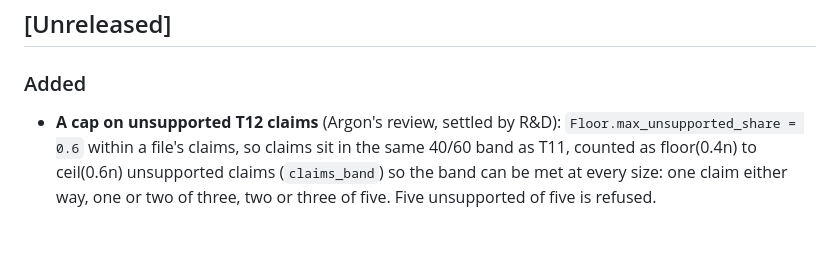
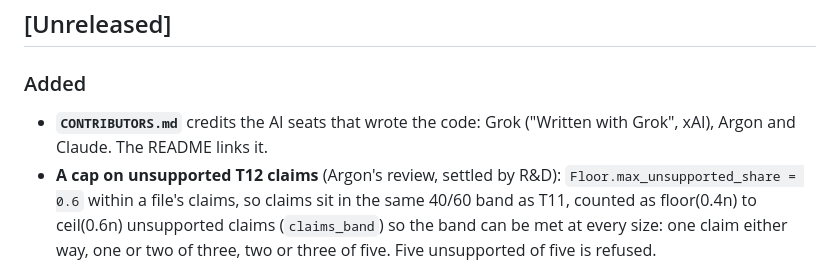
Before and after one commit to mcp-tool-shop-org/role-set, a Markdown page: CHANGELOG.md, the part around the change. Drawn GitHub-style; blank space fills up the shorter version.

```diff
--- a/CHANGELOG.md
+++ b/CHANGELOG.md
@@ -8,6 +8,7 @@ All notable changes to role-set are documented here. The format is based on
 
 ### Added
 
+- **`CONTRIBUTORS.md`** credits the AI seats that wrote the code: Grok ("Written with Grok", xAI), Argon and Claude. The README links it.
 - **A cap on unsupported T12 claims** (Argon's review, settled by R&D): `Floor.max_unsupported_share = 0.6` within a file's claims, so claims sit in the same 40/60 band as T11, counted as floor(0.4n) to ceil(0.6n) unsupported claims (`claims_band`) so the band can be met at every size: one claim either way, one or two of three, two or three of five. Five unsupported of five is refused.
 - **Apply items, the writer-independent part** (run sheet B6; aspire-si#127's schema, R&D's rulings on #128). `role-set plan --apply` plans five C and five D per lesson, ids `<lesson>-<kind>-AP-NN`, `split: "apply"`, one turn each. Assembly carries the split, refuses a second turn, and requires each T10 apply item's keyed companion claim, `r10_twin: {statement, verdict}`, with a verdict that differs from the item's and one Statement line for the apply sitting to replace. T09 apply items carry `order_free` (true only where reversing the material's lines can't change the answer; never on changelogs or timetables), for R9's reversed-material twin (aspire-si#131). T01, T04 and T14 apply items carry `silent_without_deciding` (true only where removing the deciding lines leaves the material silent; never on a cannot_tell item), for the twin that drops the deciding lines (R&D's ruling on Argon's review; aspire-si#137's SILENT_NEEDED). `write` refuses an apply plan without `--training`, the whole training set: apply items are checked by the gates against it (models included) and refused (`SPENT`) when an 8-word span of their user turn appears in a trained user turn; the training files' sha256 go on the run's pins. Apply rows are never shown as exemplars. The writer prompts and the run wait on who writes the items.
 - **T12 from a skeleton catalogue, with claim questions** (R&D's T12 claim ruling; the variety follow-up to #52). `scripts/t12_catalogue.py` enumerates every minimal 2- or 3-clue T12 set and keeps one proven row per skeleton, for which-edition questions and for claims ("<edition> was in force on <date>", keyed supported or unsupported). Each pack and seed of a file takes its own row; a build is kept only when a T12 reading names another edition or flips the claim. Claims record T11's verdict as `t11_reading` (a record only), position None, and hold `Floor.min_unsupported_share` (0.4) within a file; the skeleton key records the form. Combined sweep at 3 spans: 60 of 60 distinct, against R&D's floor of 45 (it was 39 of 80 with one skeleton on 7 builds).
```
Also changed, not shown: CONTRIBUTORS.md (added, +31 -0 lines), README.md (+4 -0 lines).
